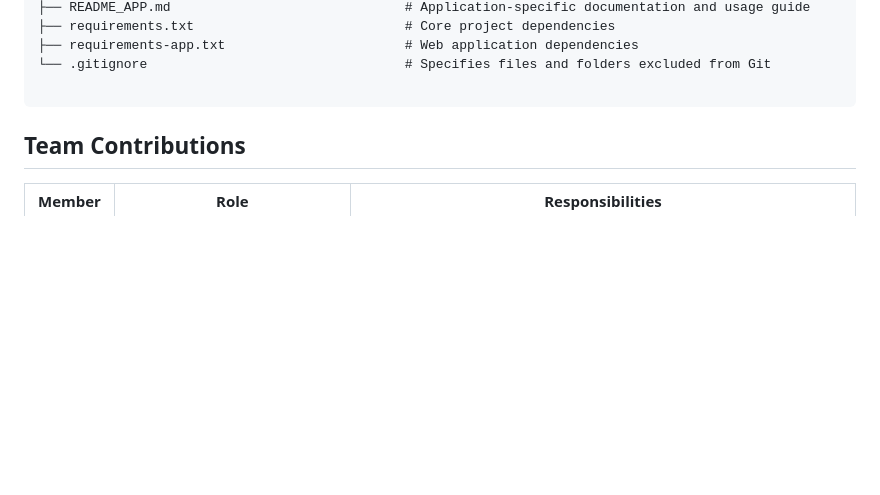
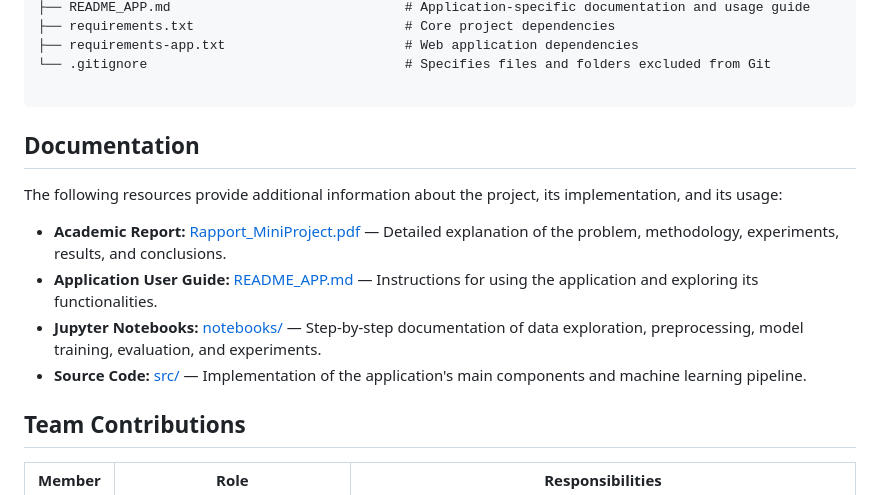
Before and after one commit to RSD-022/Firewall-Traffic-Analyzer, a Markdown page: README.md, the part around the change. Rendered like a GitHub page; blank space fills up the shorter version.

Commit message:
Add documentation section to README
Added documentation section with resource links.

````diff
--- a/README.md
+++ b/README.md
@@ -179,7 +179,14 @@ Hyperparameter optimization will later be performed using GridSearchCV or Random
 
 ```
 
+## Documentation
 
+The following resources provide additional information about the project, its implementation, and its usage:
+
+- **Academic Report:** [Rapport_MiniProject.pdf](docs/Rapport_MiniProject.pdf) — Detailed explanation of the problem, methodology, experiments, results, and conclusions.
+- **Application User Guide:** [README_APP.md](README_APP.md) — Instructions for using the application and exploring its functionalities.
+- **Jupyter Notebooks:** [notebooks/](notebooks/) — Step-by-step documentation of data exploration, preprocessing, model training, evaluation, and experiments.
+- **Source Code:** [src/](src/) — Implementation of the application's main components and machine learning pipeline.
 
 
 
````
